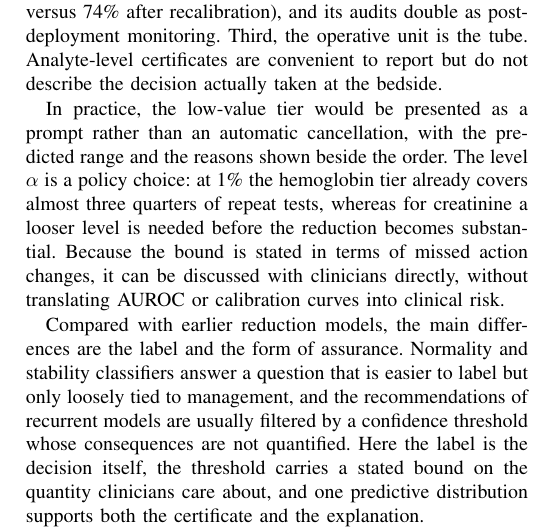
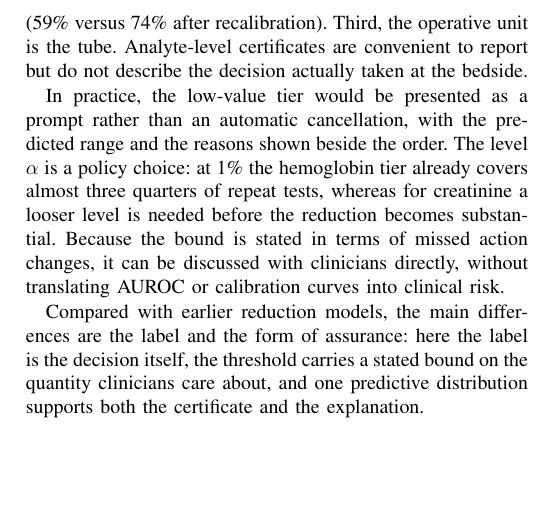
Before and after one commit to rohithredddy/abhignya, a LaTeX paper (paper/main.tex): part of one column of page 6 of 7 before the commit and part of one column of page 6 of 6 after it, cut at the place of the change, the shorter picture padded with empty space. Compiled offline with pdfLaTeX.

Commit message:
paper: trim to 6 pages after review fixes

```diff
--- a/paper/main.tex
+++ b/paper/main.tex
@@ -205,11 +205,11 @@ The ratio $\rho$ was strongly associated with EDCP (Spearman $-0.85$, $-0.95$ an
 \end{figure}
 
 \section{Discussion}
-Three observations emerge. First, the target matters more than the learner: proxy labels overlook most potassium decisions, whereas two quite different models trained on the action label behave almost identically. Second, a certificate obtained at one hospital may not survive at another, and for hemoglobin the deviation was large despite the clinical similarity of the two sites. A model deployed with a fixed threshold would have appeared safe during validation yet been unsafe in use; the audited update corrected this at the cost of a smaller reduction (59\% of hemoglobin tests avoided versus 74\% after recalibration), and its audits double as post-deployment monitoring. Third, the operative unit is the tube. Analyte-level certificates are convenient to report but do not describe the decision actually taken at the bedside.
+Three observations emerge. First, the target matters more than the learner: proxy labels overlook most potassium decisions, whereas two quite different models trained on the action label behave almost identically. Second, a certificate obtained at one hospital may not survive at another, and for hemoglobin the deviation was large despite the clinical similarity of the two sites. A model deployed with a fixed threshold would have appeared safe during validation yet been unsafe in use; the audited update corrected this at the cost of a smaller reduction (59\% versus 74\% after recalibration). Third, the operative unit is the tube. Analyte-level certificates are convenient to report but do not describe the decision actually taken at the bedside.
 
 In practice, the low-value tier would be presented as a prompt rather than an automatic cancellation, with the predicted range and the reasons shown beside the order. The level $\alpha$ is a policy choice: at 1\% the hemoglobin tier already covers almost three quarters of repeat tests, whereas for creatinine a looser level is needed before the reduction becomes substantial. Because the bound is stated in terms of missed action changes, it can be discussed with clinicians directly, without translating AUROC or calibration curves into clinical risk.
 
-Compared with earlier reduction models, the main differences are the label and the form of assurance. Normality and stability classifiers answer a question that is easier to label but only loosely tied to management, and the recommendations of recurrent models are usually filtered by a confidence threshold whose consequences are not quantified. Here the label is the decision itself, the threshold carries a stated bound on the quantity clinicians care about, and one predictive distribution supports both the certificate and the explanation.
+Compared with earlier reduction models, the main differences are the label and the form of assurance: here the label is the decision itself, the threshold carries a stated bound on the quantity clinicians care about, and one predictive distribution supports both the certificate and the explanation.
 
 Several limitations apply. The primary cohort is restricted to intensive care, is recorded at hourly resolution and lacks ethnicity, insurance and admission details, so subgroup analysis was confined to sex and age. Only ordered tests are observed; a test may have been requested precisely because a change was anticipated, and interventions between draws influence the next value. The action maps are simplified and ignore context such as active bleeding or cardiac disease. The analysis values one test at a time and ignores the option value of later tests. Finally, all guarantees are marginal and do not bound the miss rate for an individual patient.
 
```
Also changed, not shown: paper/main.tex (2 more changed lines).
